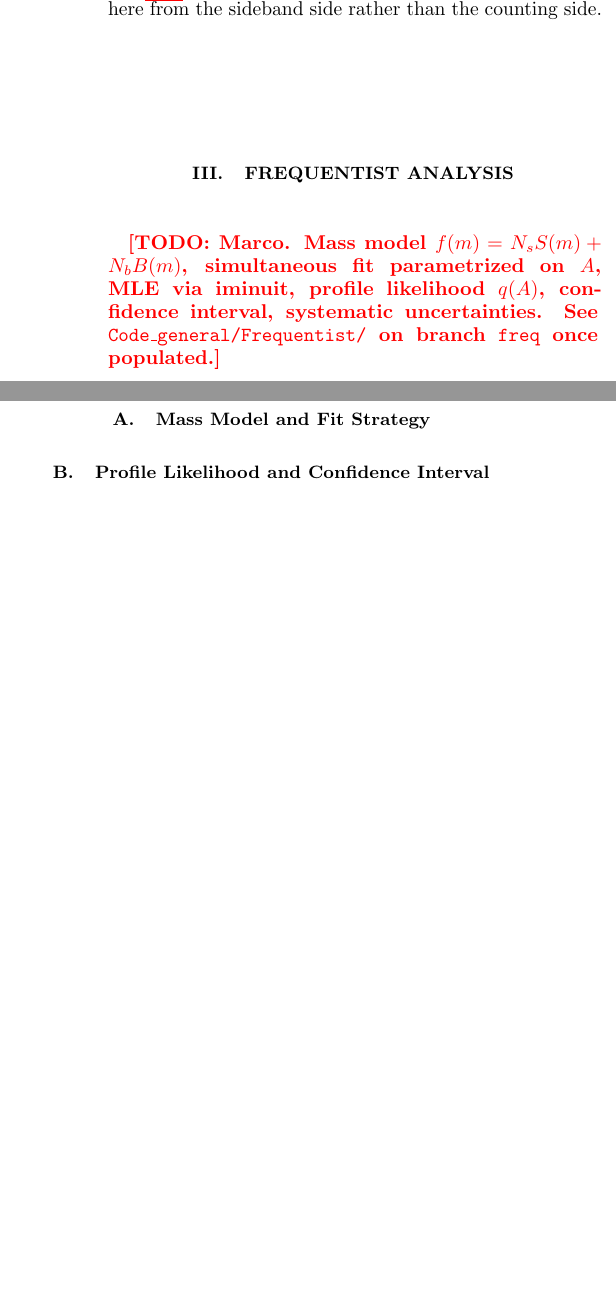
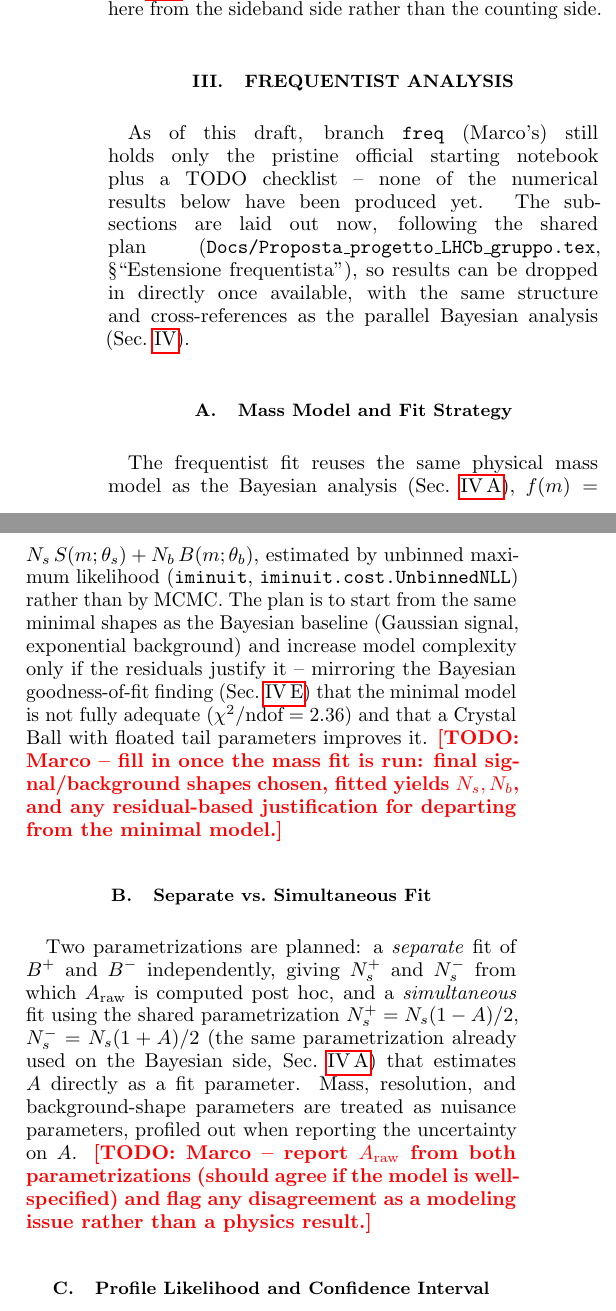
Before and after one commit to gmoretti03/LHCb-opendata-acp, a LaTeX paper (Report/main.tex): two parts of the columns of page 2 of 8, joined at a grey line, cut so that both start at the same text, the shorter picture padded with empty space. Compiled offline with pdfLaTeX.

Commit message:
Enhance frequentist analysis section in main.tex with detailed fit strategy and systematic uncertainties; add subsections for clarity.

```diff
--- a/Report/main.tex
+++ b/Report/main.tex
@@ -90,6 +90,12 @@ Figure~\ref{fig:mass_spectrum} shows the reconstructed mass spectrum in the fit
 
 \section{Frequentist Analysis}
 \label{sec:frequentist}
-\todo{Marco. Mass model $f(m)=N_s S(m) + N_b B(m)$, simultaneous fit parametrized on $A$, MLE via iminuit, profile likelihood $q(A)$, confidence interval, systematic uncertainties. See \texttt{Code\_general/Frequentist/} on branch \texttt{freq} once populated.}
+As of this draft, branch \texttt{freq} (Marco's) still holds only the pristine official starting notebook plus a TODO checklist -- none of the numerical results below have been produced yet. The subsections are laid out now, following the shared plan (\texttt{Docs/Proposta\_progetto\_LHCb\_gruppo.tex}, \S ``Estensione frequentista''), so results can be dropped in directly once available, with the same structure and cross-references as the parallel Bayesian analysis (Sec.~\ref{sec:bayesian}).
 
 \subsection{Mass Model and Fit Strategy}
+\label{sec:freq_model}
+The frequentist fit reuses the same physical mass model as the Bayesian analysis (Sec.~\ref{sec:bayes_model}), $f(m)=N_s\,S(m;\theta_s)+N_b\,B(m;\theta_b)$, estimated by unbinned maximum likelihood (\texttt{iminuit}, \texttt{iminuit.cost.UnbinnedNLL}) rather than by MCMC. The plan is to start from the same minimal shapes as the Bayesian baseline (Gaussian signal, exponential background) and increase model complexity only if the residuals justify it -- mirroring the Bayesian goodness-of-fit finding (Sec.~\ref{sec:bayes_gof}) that the minimal model is not fully adequate ($\chi^2/\text{ndof}=2.36$) and that a Crystal Ball with floated tail parameters improves it. \todo{Marco -- fill in once the mass fit is run: final signal/background shapes chosen, fitted yields $N_s,N_b$, and any residual-based justification for departing from the minimal model.}
+
+\subsection{Separate vs.\ Simultaneous Fit}
+\label{sec:freq_simfit}
+Two parametrizations are planned: a \emph{separate} fit of $B^+$ and $B^-$ independently, giving $N_s^+$ and $N_s^-$ from which $\Araw$ is computed post hoc, and a \emph{simultaneous} fit using the shared parametrization $N_s^+=N_s(1-A)/2$, $N_s^-=N_s(1+A)/2$ (the same parametrization already used on the Bayesian side, Sec.~\ref{sec:bayes_model}) that estimates $A$ directly as a fit parameter. Mass, resolution, and background-shape parameters are treated as nuisance parameters, profiled out when reporting the uncertainty on $A$. \todo{Marco -- report $\Araw$ from both parametrizations (should agree if the model is well-specified) and flag any disagreement as a modeling issue rather than a physics result.}
@@ -97,4 +109,8 @@ Figure~\ref{fig:mass_spectrum} shows the reconstructed mass spectrum in the fit
+is used to derive a confidence interval on $A$ via Wilks' theorem, and to test the null hypothesis $A=0$ -- the frequentist counterpart of the Bayesian Savage-Dickey test of Sec.~\ref{sec:bayes_factor}. \todo{Marco -- report the MLE $\hat A$, the 68\%/95\% profile-likelihood confidence intervals, and the $p$-value/significance against $A=0$; compare directly against the Bayesian credible interval of Sec.~\ref{sec:bayes_posterior} ($\Araw=-0.0497$, 68\% CI $[-0.058,-0.041]$) once available.}
+
 \subsection{Systematic Uncertainties}
+\label{sec:freq_syst}
+\todo{Marco -- systematic-uncertainty study, analogous in spirit to the Bayesian systematic-variation table of Sec.~\ref{sec:bayes_syst} (Table~\ref{tab:bayes_systematics}: mass window, background shape, signal-model choice), so the two can be placed side by side in Sec.~\ref{sec:comparison} and in Appendix~\ref{sec:appendix}.}
 
 \section{Bayesian Analysis}
 \label{sec:bayesian}
```
Also changed, not shown: Report/main.pdf, Report/main.tex (6 more changed lines).
